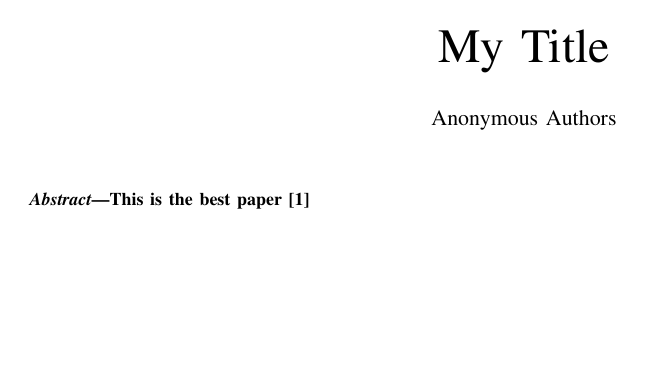
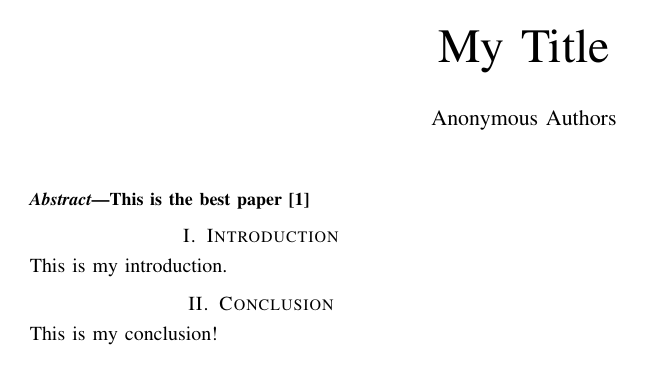
Before and after one commit to UL-SnT-Serval/IEEE_skeleton, a LaTeX paper (main.tex, which reads conclusion.tex, introduction.tex): page 1 of 2. Compiled offline with pdfLaTeX; a missing font is replaced by an installed copy or a similar font; a LaTeX package or settings file that is missing is left out.

Commit message:
improve example, remove duplicate

```diff
--- /dev/null
+++ b/conclusion.tex
@@ -0,0 +1,4 @@
+%!TEX root=main.tex
+\section{Conclusion}
+\label{sec:conclusion}
+This is my conclusion!
--- /dev/null
+++ b/introduction.tex
@@ -0,0 +1,4 @@
+%!TEX root=main.tex
+\section{Introduction}
+\label{sec:introduction}
+This is my introduction.
--- a/main.tex
+++ b/main.tex
@@ -18,41 +18,19 @@
 \usepackage{booktabs} % For formal tables
 
 
-% Copyright
-%\setcopyright{none}
-%\setcopyright{acmcopyright}
-%\setcopyright{acmlicensed}
-%\setcopyright{rightsretained}
-% %====== ACM Help on Formatting Papers  =======
-% \pdfpagewidth=8.5in
-% \pdfpageheight=11in
-% \usepackage[utf8]{inputenc}
-% \usepackage[T1]{fontenc}
-% \usepackage{microtype}
-% \clubpenalty = 10000
-% \widowpenalty = 10000
-% \displaywidowpenalty = 10000
-
 %\usepackage{subfig}
 \usepackage{subcaption}
-\usepackage{graphicx}
 \usepackage{tcolorbox}
 
 \usepackage{latexsym}
-\usepackage{amsmath}
-\usepackage{amssymb}
 \usepackage{enumerate}
 \usepackage{alltt}
 \usepackage{url}
-\usepackage{xcolor,colortbl}
 \usepackage{multirow}
-\usepackage{flushend}
-\usepackage{proof}
+
 
 \usepackage{enumitem}
 \usepackage{listings}             % Include the listings-package
-\usepackage{xcolor}
-\usepackage{stackengine}
 \usepackage{boxhandler}
 
 
```
Also changed, not shown: README.md, main.tex (2 more changed lines).
